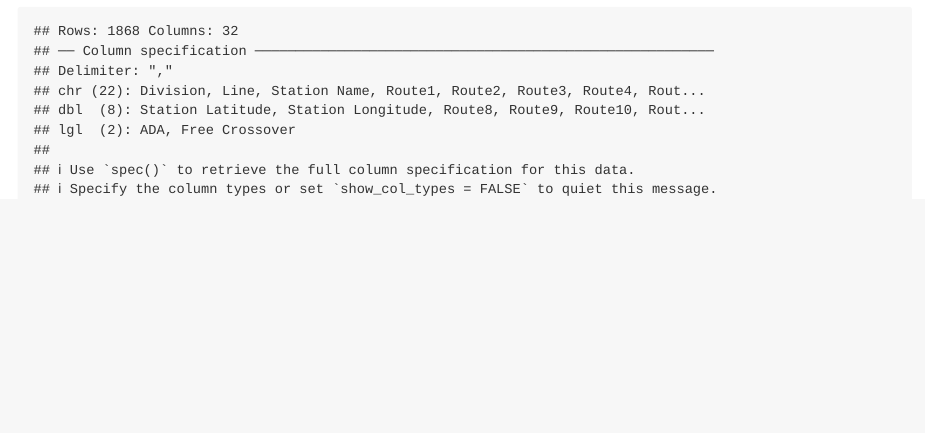
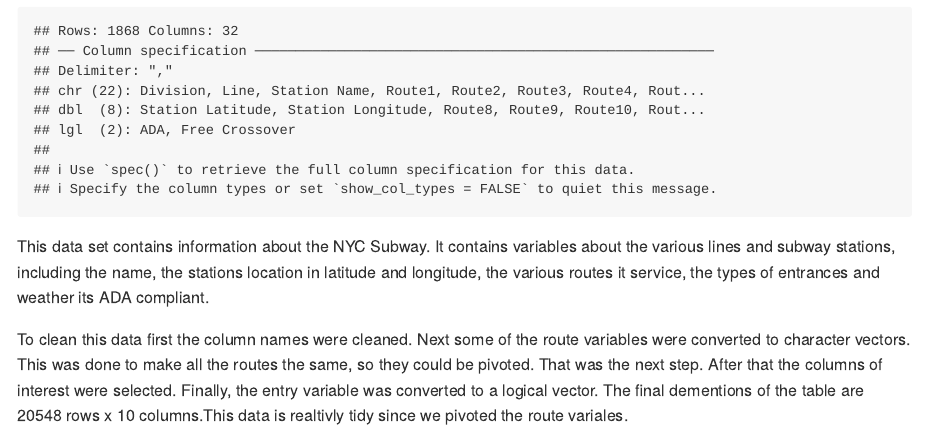
Before and after one commit to mlachs/p8105_hw2_ml5222, an R Markdown document (p8105_hw2_ml5222.Rmd): the page in a window 1100 px wide, from 560 px down. The pictures show the output file p8105_hw2_ml5222.md that the author committed with the source, drawn offline in the style of GitHub; long lines of code are wrapped.

Commit message:
write up for P1 cleaning

````diff
--- a/p8105_hw2_ml5222.Rmd
+++ b/p8105_hw2_ml5222.Rmd
@@ -25,3 +25,7 @@
   select(line,station_name,station_latitude,station_longitude,entry,vending,entrance_type,ada,route_num,route) %>%
   mutate(entry = ifelse(entry=='YES',TRUE,FALSE))
 ```
+
+This data set contains information about the NYC Subway. It contains variables about the various lines and subway stations, including the name, the stations location in latitude and longitude, the various routes it service, the types of entrances and weather its ADA compliant.
+
+To clean this data first the column names were cleaned. Next some of the route variables were converted to character vectors. This was done to make all the routes the same, so they could be pivoted. That was the next step. After that the columns of interest were selected. Finally, the entry variable was converted to a logical vector. The final dementions of the table are 20548 rows x 10 columns.This data is realtivly tidy since we pivoted the route variales.
````
Also changed, not shown: p8105_hw2_ml5222.md.
